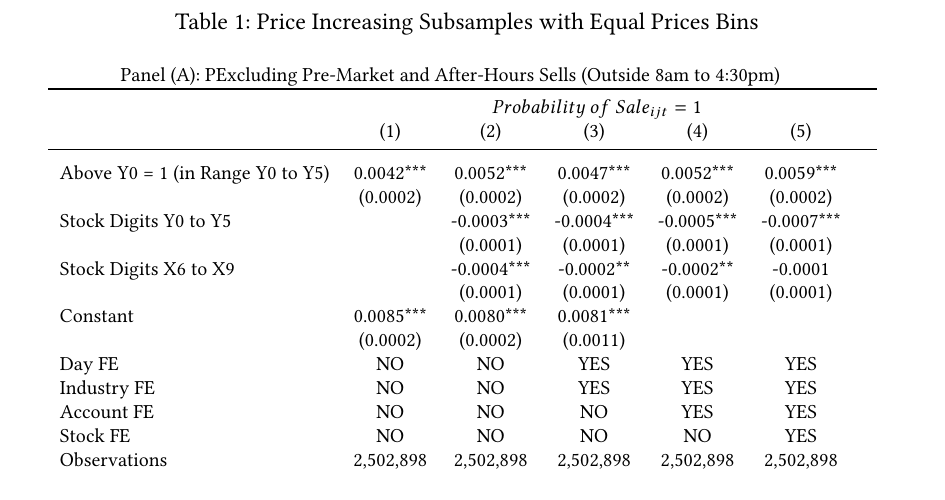
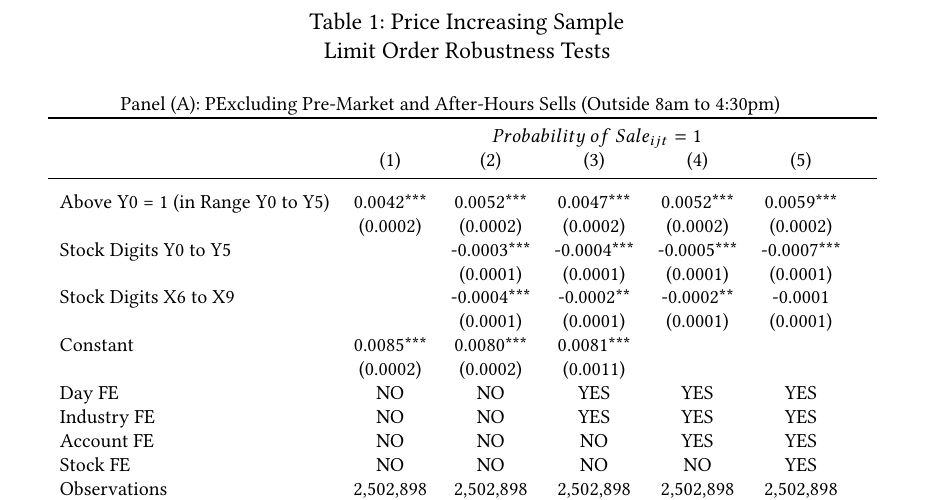
Before and after one commit to jgathergood/round-number-trading, a LaTeX paper (left_digit_attention_paper.tex, which reads sections/figures.tex): part of page 6 of 35, cut at the place of the change. The pictures show the PDF file left_digit_attention_paper.pdf that the author committed with the source.

Commit message:
correcting title of table 1

```diff
--- a/sections/figures.tex
+++ b/sections/figures.tex
@@ -24,7 +24,7 @@
 \clearpage
 
 \begin{table}[ht]\footnotesize
-	\caption{Price Increasing Subsamples with Equal Prices Bins}
+	\caption{Price Increasing Sample \\ Limit Order Robustness Tests}
 	\label{tab:reg_subsamples_increase}
 	\bigskip
 
```
Also changed, not shown: left_digit_attention_paper.pdf, 3 other files.
